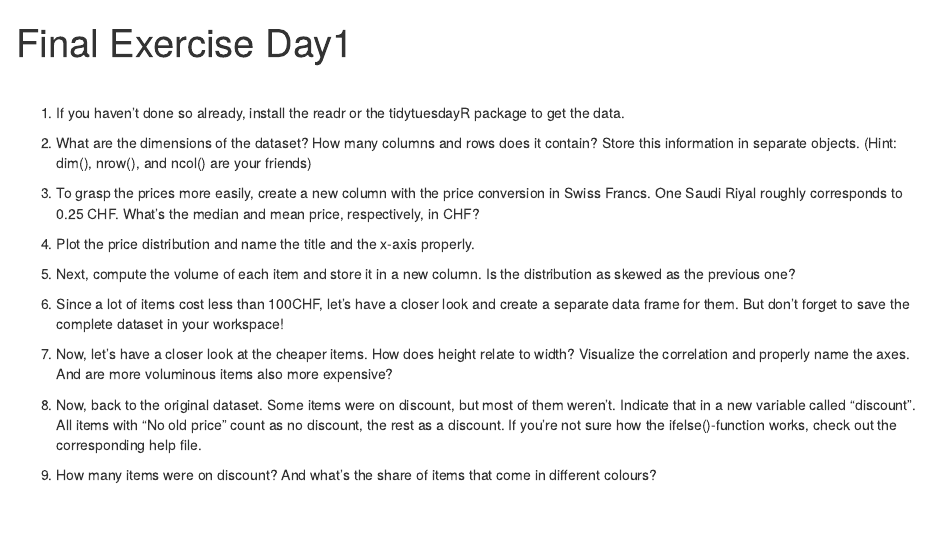
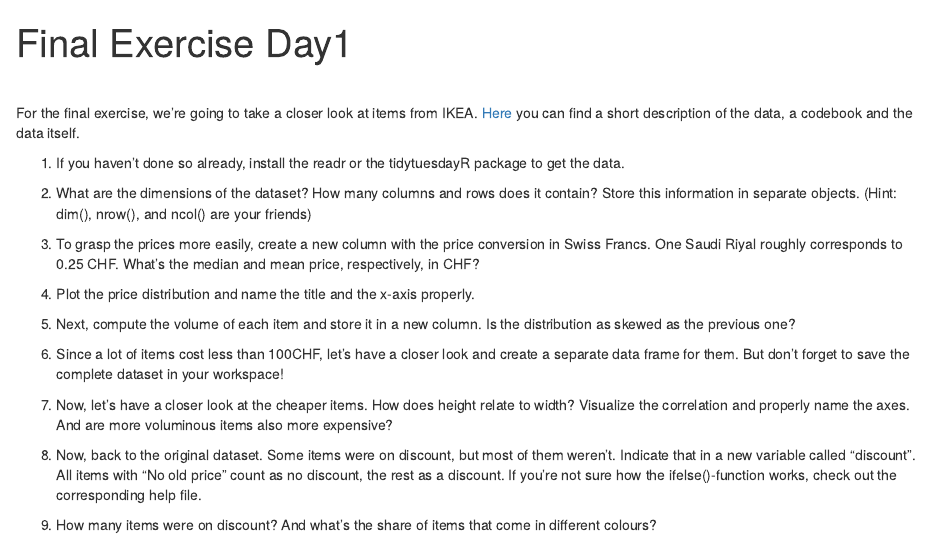
Before and after one commit to sverrirarnors/rbootcamp_2022, an R Markdown document (day1/indexing/final_exercise.Rmd): the page in a window 1100 px wide, from its top. The pictures show the output file day1/indexing/final_exercise.html that the author committed with the source, opened offline.

Commit message:
Adding missing link to data

````diff
--- a/day1/indexing/final_exercise.Rmd
+++ b/day1/indexing/final_exercise.Rmd
@@ -8,6 +8,8 @@ knitr::opts_chunk$set(echo = TRUE)
 ```
 
 <br>
+
+For the final exercise, we're going to take a closer look at items from IKEA. [Here](https://github.com/rfordatascience/tidytuesday/blob/master/data/2020/2020-11-03/readme.md) you can find a short description of the data, a codebook and the data itself.
 
 1. If you haven't done so already, install the readr or the tidytuesdayR package to get the data.
 
````
Also changed, not shown: day1/indexing/final_exercise_solutions.Rmd (+2 -0 lines), day1/indexing/final_exercise.html, day1/indexing/final_exercise_solutions.html.
